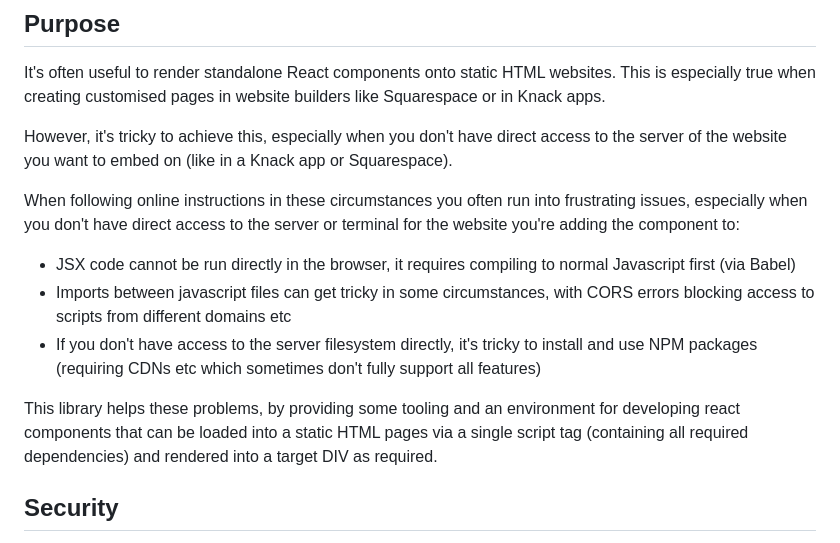
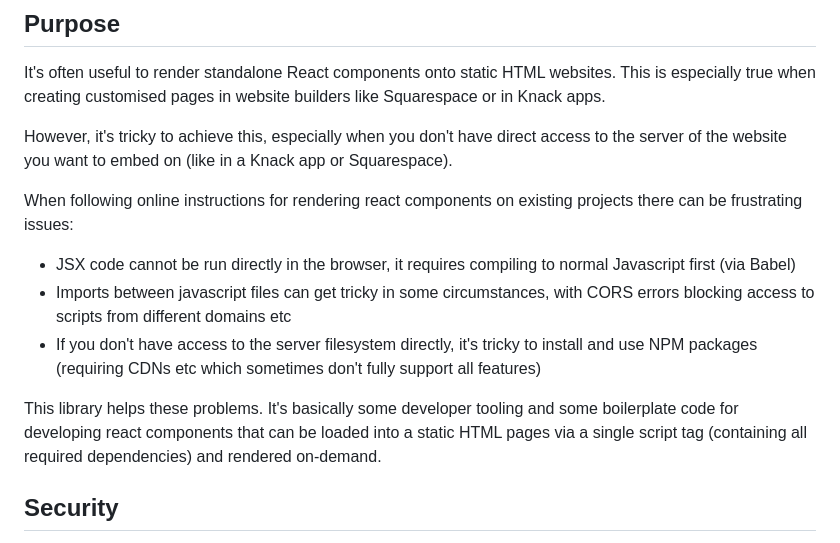
Before and after one commit to CallumBoase/react-into-html, a Markdown page: readme.md, the part around the change. GitHub-like rendering.

```diff
--- a/readme.md
+++ b/readme.md
@@ -6,12 +6,12 @@ It's often useful to render standalone React components onto static HTML website
 
 However, it's tricky to achieve this, especially when you don't have direct access to the server of the website you want to embed on (like in a Knack app or Squarespace).
 
-When following online instructions in these circumstances you often run into frustrating issues, especially when you don't have direct access to the server or terminal for the website you're adding the component to:
+When following online instructions for rendering react components on existing projects there can be frustrating issues:
 * JSX code cannot be run directly in the browser, it requires compiling to normal Javascript first (via Babel)
 * Imports between javascript files can get tricky in some circumstances, with CORS errors blocking access to scripts from different domains etc
 * If you don't have access to the server filesystem directly, it's tricky to install and use NPM packages (requiring CDNs etc which sometimes don't fully support all features)
 
-This library helps these problems, by providing some tooling and an environment for developing react components that can be loaded into a static HTML pages via a single script tag (containing all required dependencies) and rendered into a target DIV as required.
+This library helps these problems. It's basically some developer tooling and some boilerplate code for developing react components that can be loaded into a static HTML pages via a single script tag (containing all required dependencies) and rendered on-demand.
 
 ## Security
 * Note that all code you write and bundle using this library is CLIENT-SIDE! So don't include any sensitive information, API keys or similar!
```
